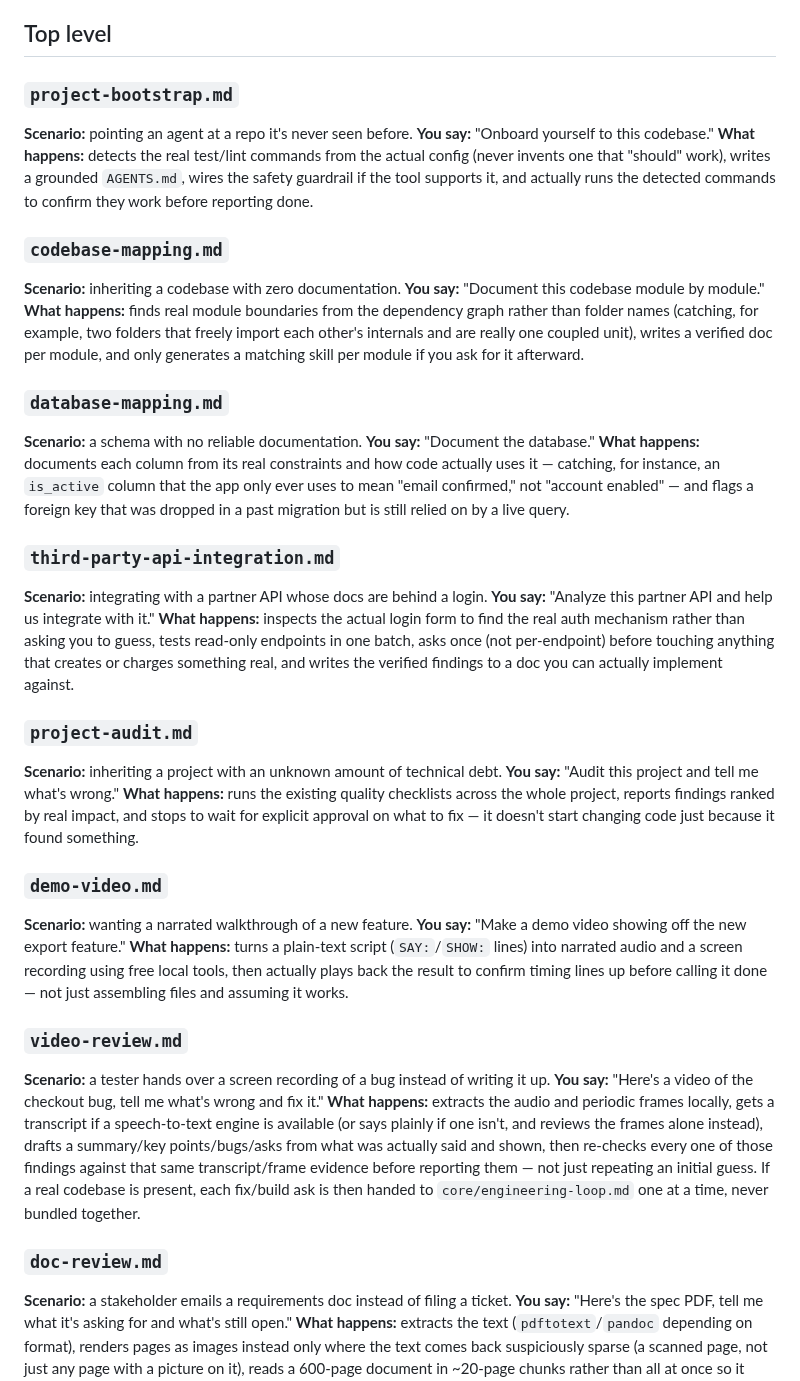
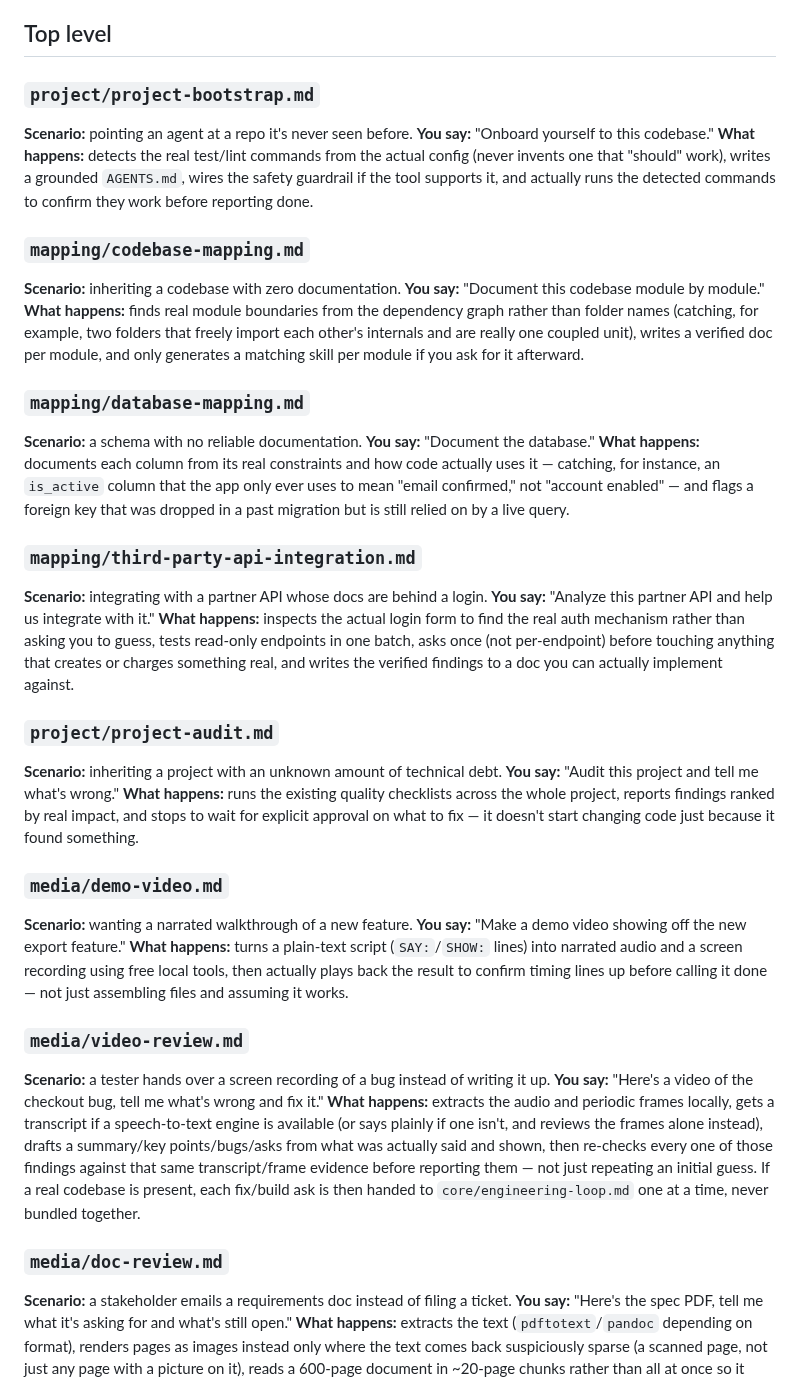
Before and after one commit to chiragmangaldev3112/agent-playbooks, a Markdown page: EXAMPLES.md, the part around the change. GitHub-like rendering.

```diff
--- a/EXAMPLES.md
+++ b/EXAMPLES.md
@@ -227,7 +227,7 @@ window before shipping instead of "we'll figure out deletion later."
 
 ## Top level
 
-### `project-bootstrap.md`
+### `project/project-bootstrap.md`
 **Scenario:** pointing an agent at a repo it's never seen before.
 **You say:** "Onboard yourself to this codebase."
 **What happens:** detects the real test/lint commands from the actual
@@ -236,7 +236,7 @@ config (never invents one that "should" work), writes a grounded
 actually runs the detected commands to confirm they work before
 reporting done.
 
-### `codebase-mapping.md`
+### `mapping/codebase-mapping.md`
 **Scenario:** inheriting a codebase with zero documentation.
 **You say:** "Document this codebase module by module."
 **What happens:** finds real module boundaries from the dependency
@@ -245,7 +245,7 @@ freely import each other's internals and are really one coupled unit),
 writes a verified doc per module, and only generates a matching skill
 per module if you ask for it afterward.
 
-### `database-mapping.md`
+### `mapping/database-mapping.md`
 **Scenario:** a schema with no reliable documentation.
 **You say:** "Document the database."
 **What happens:** documents each column from its real constraints and
@@ -254,7 +254,7 @@ column that the app only ever uses to mean "email confirmed," not
 "account enabled" — and flags a foreign key that was dropped in a past
 migration but is still relied on by a live query.
 
-### `third-party-api-integration.md`
+### `mapping/third-party-api-integration.md`
 **Scenario:** integrating with a partner API whose docs are behind a login.
 **You say:** "Analyze this partner API and help us integrate with it."
 **What happens:** inspects the actual login form to find the real auth
@@ -263,7 +263,7 @@ one batch, asks once (not per-endpoint) before touching anything that
 creates or charges something real, and writes the verified findings to
 a doc you can actually implement against.
 
-### `project-audit.md`
+### `project/project-audit.md`
 **Scenario:** inheriting a project with an unknown amount of technical debt.
 **You say:** "Audit this project and tell me what's wrong."
 **What happens:** runs the existing quality checklists across the whole
@@ -271,7 +271,7 @@ project, reports findings ranked by real impact, and stops to wait for
 explicit approval on what to fix — it doesn't start changing code just
 because it found something.
 
-### `demo-video.md`
+### `media/demo-video.md`
 **Scenario:** wanting a narrated walkthrough of a new feature.
 **You say:** "Make a demo video showing off the new export feature."
 **What happens:** turns a plain-text script (`SAY:`/`SHOW:` lines) into
@@ -279,7 +279,7 @@ narrated audio and a screen recording using free local tools, then
 actually plays back the result to confirm timing lines up before calling
 it done — not just assembling files and assuming it works.
 
-### `video-review.md`
+### `media/video-review.md`
 **Scenario:** a tester hands over a screen recording of a bug instead of
 writing it up.
 **You say:** "Here's a video of the checkout bug, tell me what's wrong and
@@ -293,7 +293,7 @@ before reporting them — not just repeating an initial guess. If a real
 codebase is present, each fix/build ask is then handed to
 `core/engineering-loop.md` one at a time, never bundled together.
 
-### `doc-review.md`
+### `media/doc-review.md`
 **Scenario:** a stakeholder emails a requirements doc instead of filing a
 ticket.
 **You say:** "Here's the spec PDF, tell me what it's asking for and
```
Also changed, not shown: FLOWS.md (+9 -9 lines), README.md (+10 -10 lines).
